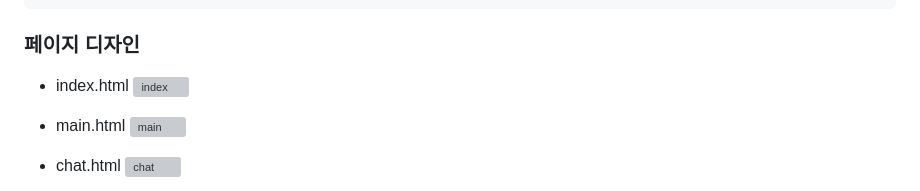
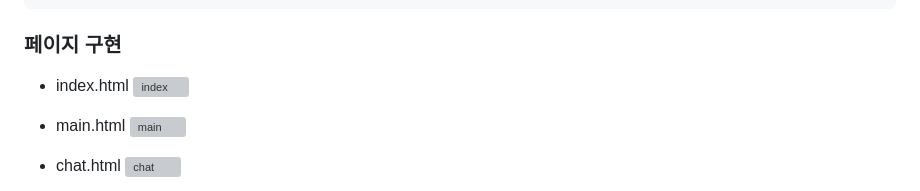
Before and after one commit to sunse-kwon/ESTsoft-BE-bootcamp-project-1-html-css, a Markdown page: README.md, the part around the change. Drawn GitHub-style; grey boxes are pictures that could not be loaded.

````diff
--- a/README.md
+++ b/README.md
@@ -122,7 +122,7 @@
    └─ utils.py
 ```
 
-### 페이지 디자인
+### 페이지 구현
 - index.html
 ![index](https://github.com/sunse-kwon/ormi-dev-project-1/assets/94329884/89c11ef4-9c5f-48a2-9f3c-0e23b2d4c4b6)
 
````
